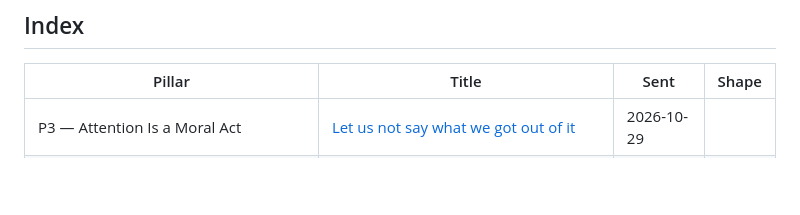
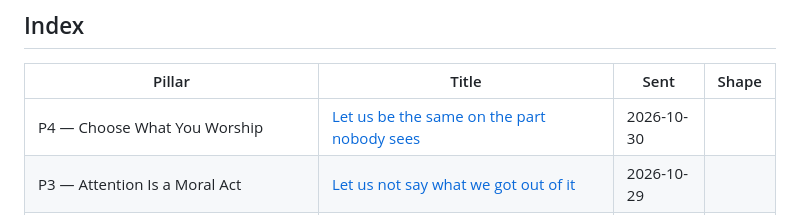
Before and after one commit to toneeraj/Inner-excellence-articles, a Markdown page: README.md, the part around the change. GitHub-like rendering; blank space fills up the shorter version.

Commit message:
Publish Let us be the same on the part nobody sees
Co-Authored-By: Claude Sonnet 5.5 <noreply@anthropic.com>
Claude-Session: https://claude.ai/code/session_01X8V9t7zsw9vsN7XnCSNVrq

```diff
--- a/README.md
+++ b/README.md
@@ -14,6 +14,7 @@ was first sent and the revision shape it currently stands in.
 <!-- index:start -->
 | Pillar | Title | Sent | Shape |
 |---|---|---|---|
+| P4 — Choose What You Worship | [Let us be the same on the part nobody sees](posts/2026-10-30-p4-let-us-be-the-same-on-the-part-nobody-sees.md) | 2026-10-30 |  |
 | P3 — Attention Is a Moral Act | [Let us not say what we got out of it](posts/2026-10-29-p3-let-us-not-say-what-we-got-out-of-it.md) | 2026-10-29 |  |
 | P1 — The Default Setting | [Let us notice when the word changes](posts/2026-10-27-p1-let-us-notice-when-the-word-changes.md) | 2026-10-27 |  |
 | The movement — effort to look, no effort in the seeing | [Let us look at this one, not at this kind](posts/2026-10-26-movement-let-us-look-at-this-one-not-at-this-kind.md) | 2026-10-26 |  |
```
Also changed, not shown: posts/2026-10-30-p4-let-us-be-the-same-on-the-part-nobody-sees.md (added, +34 -0 lines).
